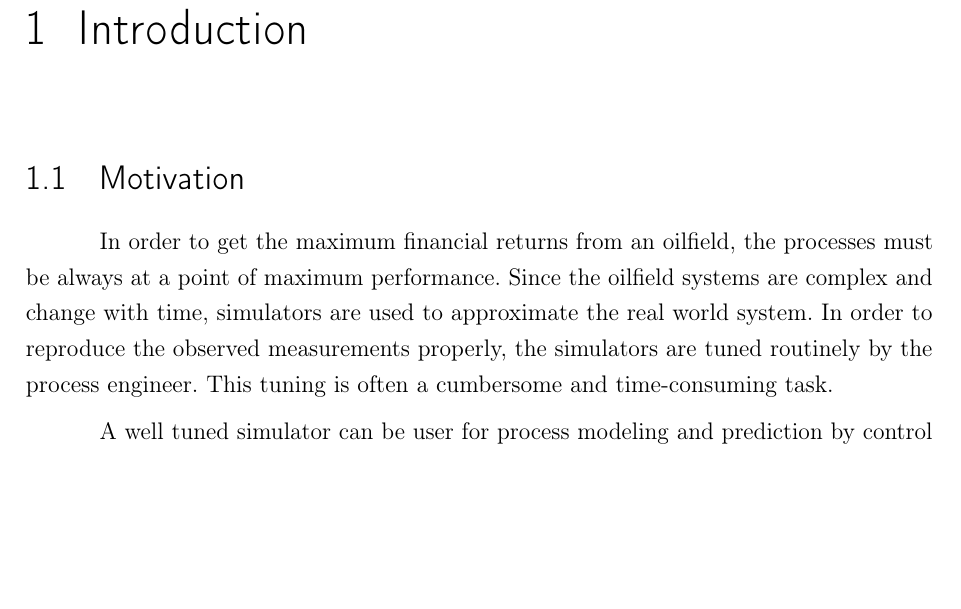
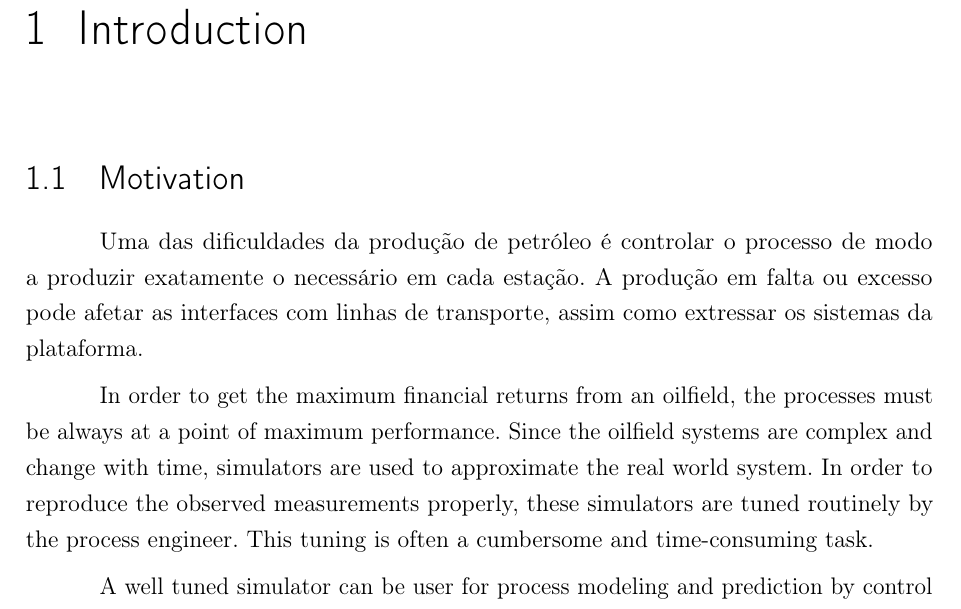
Before and after one commit to Williangalvani/pfc, a LaTeX thesis (Internship.tex, which reads cap1.tex): part of page 10 of 25, cut so that both start at the same text, the shorter picture padded with empty space. Compiled offline with pdfLaTeX.

Commit message:
improve motivation

```diff
--- a/cap1.tex
+++ b/cap1.tex
@@ -6,8 +6,10 @@
 
 \section{Motivation}
 
-In order to get the maximum financial returns from an oilfield, the processes must be always at a point of maximum performance. Since the oilfield systems are complex and change with time, simulators are used to approximate the real world system. In order to reproduce the observed measurements properly,
-the simulators are tuned routinely by the process engineer. This tuning is often a cumbersome and time-consuming task.
+Uma das dificuldades da produção de petróleo é controlar o processo de modo a produzir exatamente o necessário em cada estação. A produção em falta ou excesso pode afetar as interfaces com linhas de transporte, assim como extressar os sistemas da plataforma.
+
+ In order to get the maximum financial returns from an oilfield, the processes must be always at a point of maximum performance. Since the oilfield systems are complex and change with time, simulators are used to approximate the real world system. In order to reproduce the observed measurements properly,
+these simulators are tuned routinely by the process engineer. This tuning is often a cumbersome and time-consuming task.
 
 A well tuned simulator can be user for process modeling and prediction by control and optimization algorithms.
 
```
